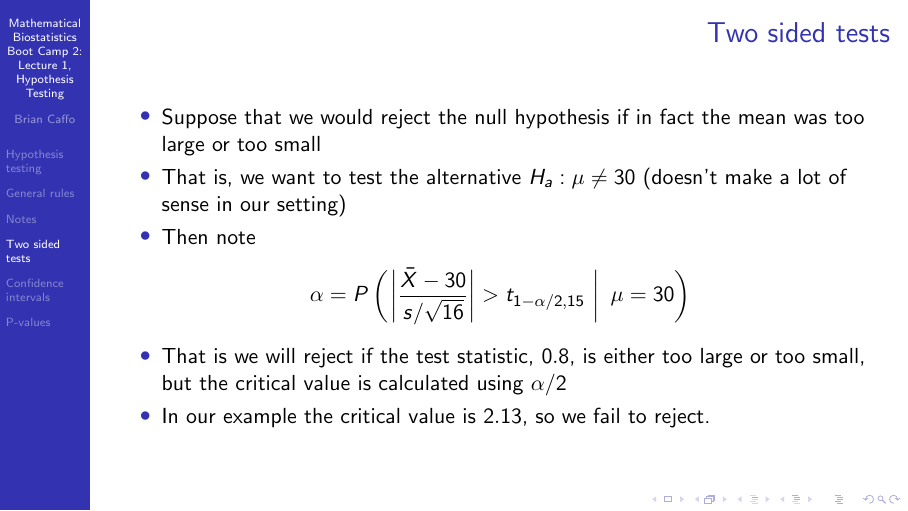
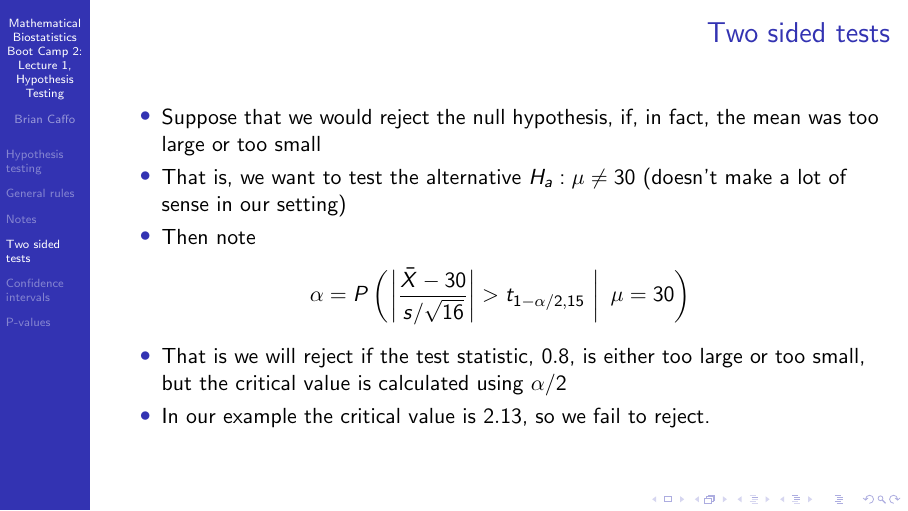
Before and after one commit to bcaffo/MathematicsBiostatisticsBootCamp2, LaTeX slides (lecture1.tex): page 14 of 20. Compiled offline with pdfLaTeX.

Commit message:
Use commas for punctuation.
(Not sure about this one).

```diff
--- a/lecture1.tex
+++ b/lecture1.tex
@@ -210,7 +210,7 @@ value is $t_{1-\alpha, 15} = 1.75$. We now fail to reject.
 \section{Two sided tests}
 \begin{frame}\frametitle{Two sided tests}
 \begin{itemize}
-\item Suppose that we would reject the null hypothesis if in fact the
+\item Suppose that we would reject the null hypothesis, if, in fact, the
   mean was too large or too small
 \item That is, we want to test the alternative $H_a : \mu \neq 30$
   (doesn't make a lot of sense in our setting)
```
